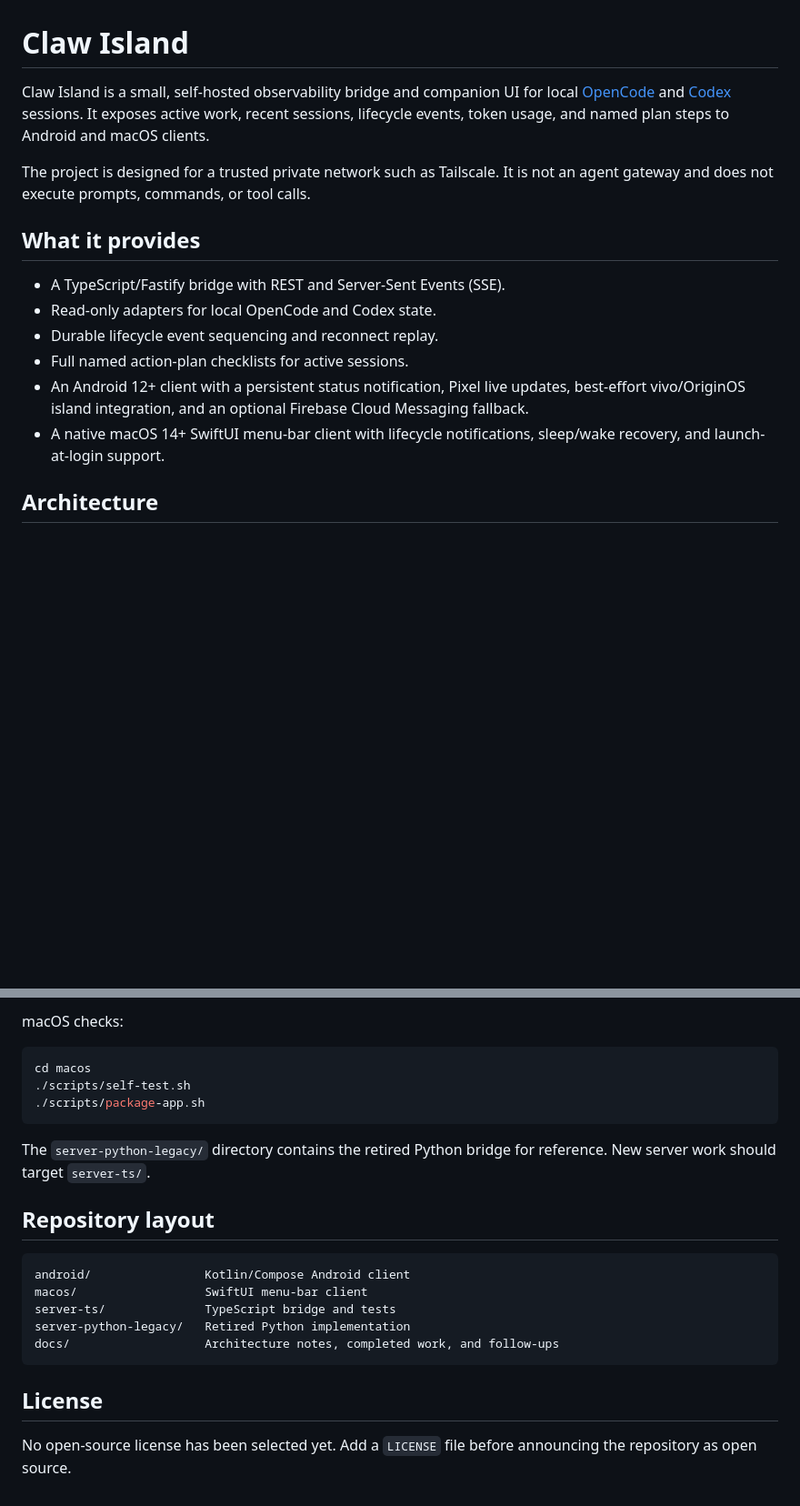
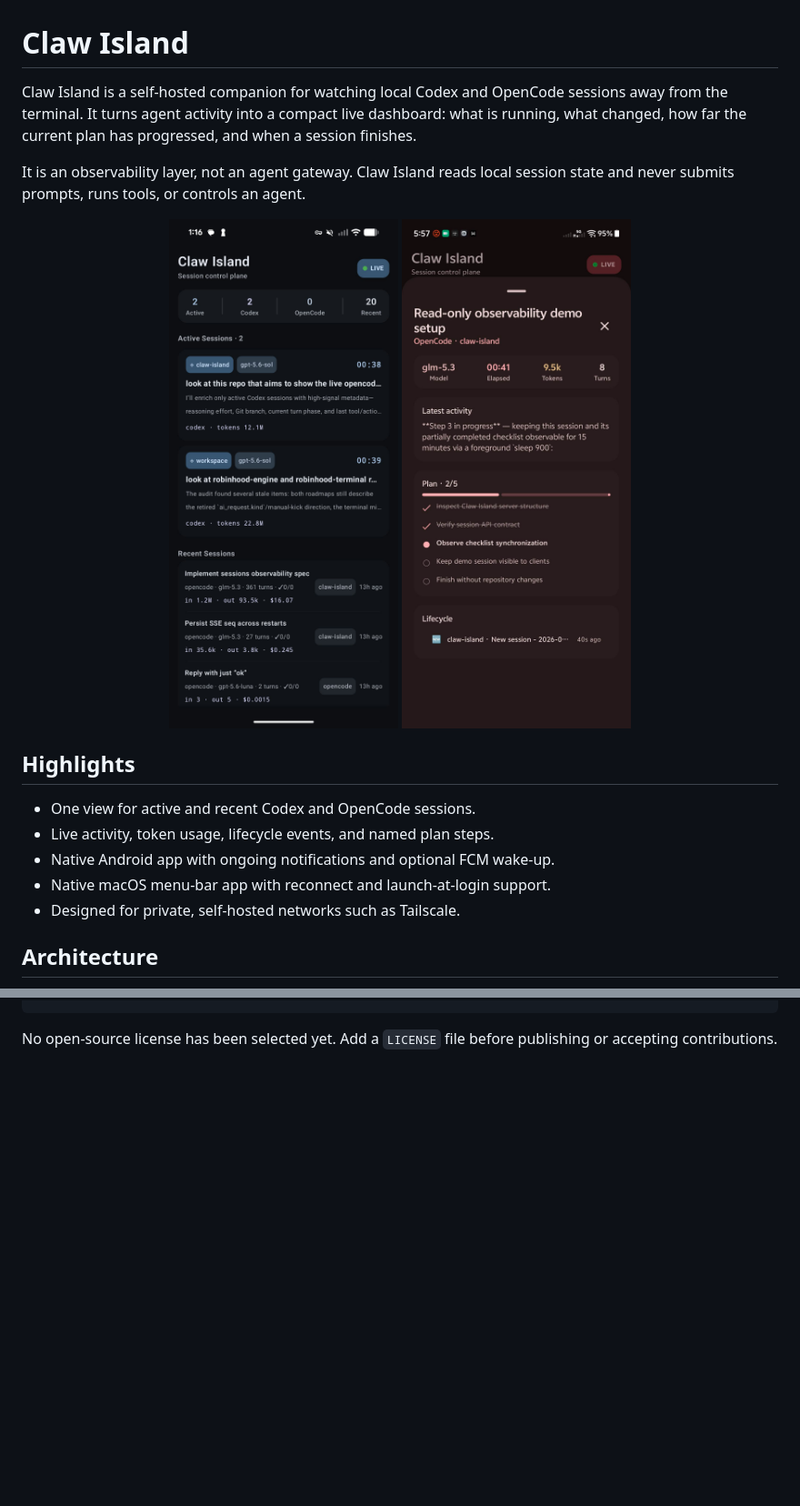
Before and after one commit to Cutuy/claw-island, a Markdown page: README.md, 2 parts joined by grey strips. Shown at 91% size. Rendered like a GitHub page; pictures changed too: docs/images/android-plan.jpg (added), docs/images/android-sessions.jpg (added); blank space fills up the shorter version.

Commit message:
docs: streamline README and add product visuals

````diff
--- a/README.md
+++ b/README.md
@@ -1,24 +1,25 @@
 # Claw Island
 
-Claw Island is a small, self-hosted observability bridge and companion UI for
-local [OpenCode](https://opencode.ai/) and [Codex](https://openai.com/codex/)
-sessions. It exposes active work, recent sessions, lifecycle events, token
-usage, and named plan steps to Android and macOS clients.
+Claw Island is a self-hosted companion for watching local Codex and OpenCode
+sessions away from the terminal. It turns agent activity into a compact live
+dashboard: what is running, what changed, how far the current plan has
+progressed, and when a session finishes.
 
-The project is designed for a trusted private network such as Tailscale. It is
-not an agent gateway and does not execute prompts, commands, or tool calls.
+It is an observability layer, not an agent gateway. Claw Island reads local
+session state and never submits prompts, runs tools, or controls an agent.
 
-## What it provides
+<p align="center">
+  <img src="docs/images/android-sessions.jpg" alt="Android session overview" width="360">
+  <img src="docs/images/android-plan.jpg" alt="Android session plan detail" width="360">
+</p>
 
-- A TypeScript/Fastify bridge with REST and Server-Sent Events (SSE).
-- Read-only adapters for local OpenCode and Codex state.
-- Durable lifecycle event sequencing and reconnect replay.
-- Full named action-plan checklists for active sessions.
-- An Android 12+ client with a persistent status notification, Pixel live
-  updates, best-effort vivo/OriginOS island integration, and an optional
-  Firebase Cloud Messaging fallback.
-- A native macOS 14+ SwiftUI menu-bar client with lifecycle notifications,
-  sleep/wake recovery, and launch-at-login support.
+## Highlights
+
+- One view for active and recent Codex and OpenCode sessions.
+- Live activity, token usage, lifecycle events, and named plan steps.
+- Native Android app with ongoing notifications and optional FCM wake-up.
+- Native macOS menu-bar app with reconnect and launch-at-login support.
+- Designed for private, self-hosted networks such as Tailscale.
 
 ## Architecture
 
@@ -211,27 +131,4 @@ cd android
 ```
 
-macOS checks:
-
-```bash
-cd macos
-./scripts/self-test.sh
-./scripts/package-app.sh
-```
-
-The `server-python-legacy/` directory contains the retired Python bridge for
-reference. New server work should target `server-ts/`.
-
-## Repository layout
-
-```text
-android/                Kotlin/Compose Android client
-macos/                  SwiftUI menu-bar client
-server-ts/              TypeScript bridge and tests
-server-python-legacy/   Retired Python implementation
-docs/                   Architecture notes, completed work, and follow-ups
-```
-
-## License
-
 No open-source license has been selected yet. Add a `LICENSE` file before
-announcing the repository as open source.
+publishing or accepting contributions.
````
Also changed, not shown: other parts of README.md (+67 -148 lines), 1 other file.
